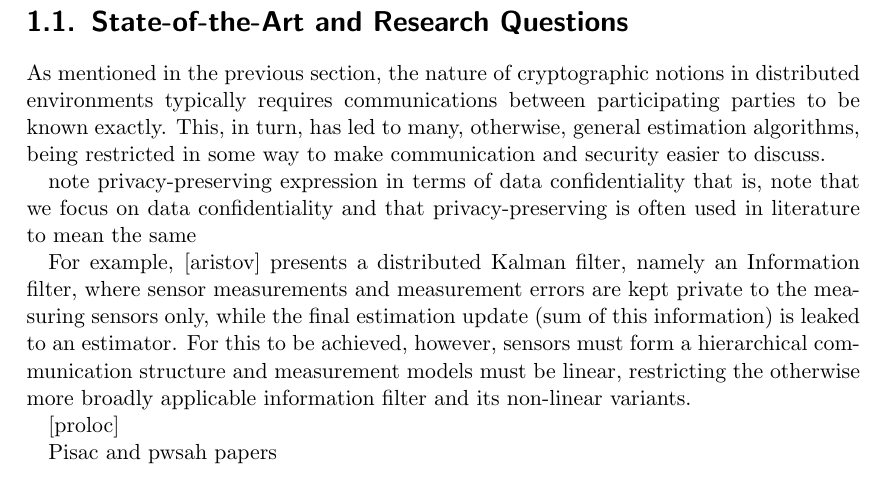
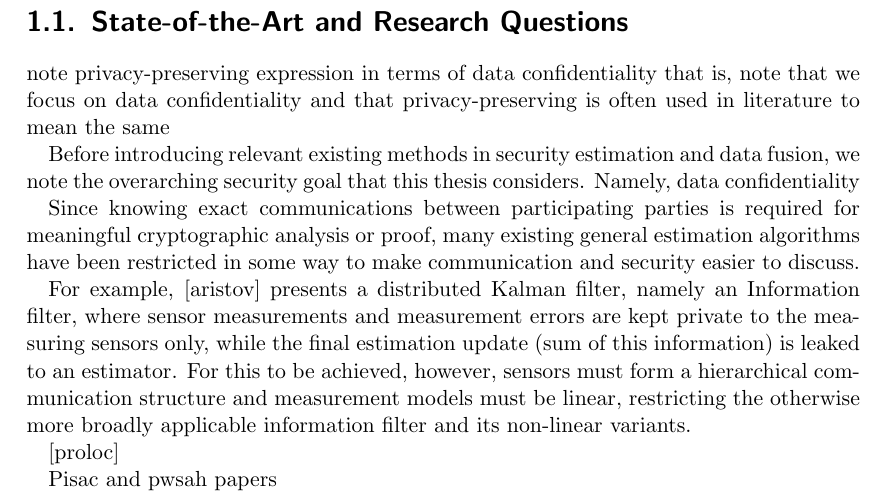
Before and after one commit to omubtcezq/dissertation-marko-ristic, a LaTeX thesis (main.tex, which reads intro.tex): part of page 9 of 26, cut so that both start at the same text. Compiled offline with pdfLaTeX.

Commit message:
Small scratchpad change

```diff
--- a/intro.tex
+++ b/intro.tex
@@ -20,10 +20,15 @@ While the challenges relating to correlation errors are a well-established field
 %
 \section{State-of-the-Art and Research Questions}
 
-As mentioned in the previous section, the nature of cryptographic notions in distributed environments typically requires communications between participating parties to be known exactly. This, in turn, has led to many, otherwise, general estimation algorithms, being restricted in some way to make communication and security easier to discuss.
-
 note privacy-preserving expression in terms of data confidentiality
 that is, note that we focus on data confidentiality and that privacy-preserving is often used in literature to mean the same
+
+Before introducing relevant existing methods in security estimation and data fusion, we note the overarching security goal that this thesis considers. Namely, data confidentiality
+
+
+
+Since knowing exact communications between participating parties is required for meaningful cryptographic analysis or proof, many existing general estimation algorithms have been restricted in some way to make communication and security easier to discuss.
+
 
 For example, [aristov] presents a distributed Kalman filter, namely an Information filter, where sensor measurements and measurement errors are kept private to the measuring sensors only, while the final estimation update (sum of this information) is leaked to an estimator. For this to be achieved, however, sensors must form a hierarchical communication structure and measurement models must be linear, restricting the otherwise more broadly applicable information filter and its non-linear variants.
 
```
Also changed, not shown: main.pdf.
